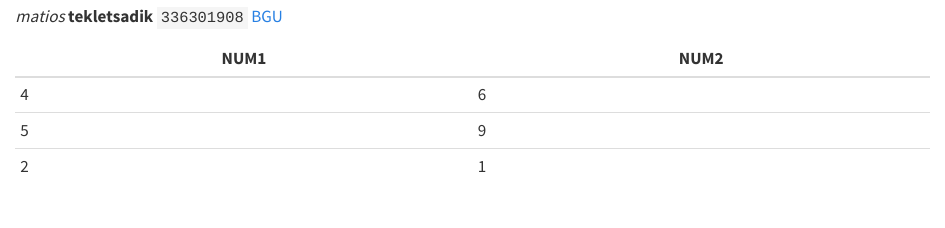
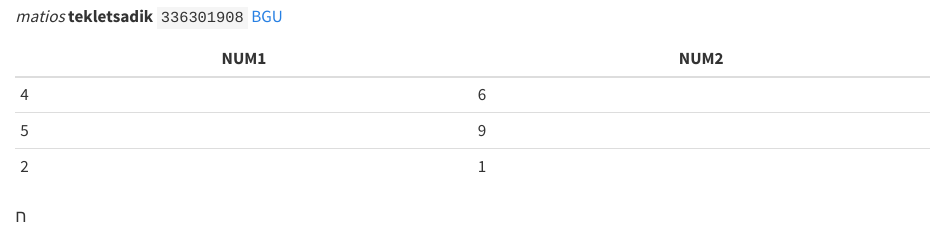
Before and after one commit to matios0401/l4_ADS, a Quarto document (L4_ADS.qmd): the page in a window 1100 px wide, from 1270 px down. Rendered offline with R 4.5, knitr and Pandoc in place of Quarto, with nearby package versions.

Commit message:
the final

```diff
--- a/L4_ADS.qmd
+++ b/L4_ADS.qmd
@@ -38,3 +38,5 @@ dotchart(mtcars$mpg, labels=row.names(mtcars), cex=.7,
 | 4    | 6    |
 | 5    | 9    |
 | 2    | 1    |
+
+ח
```
